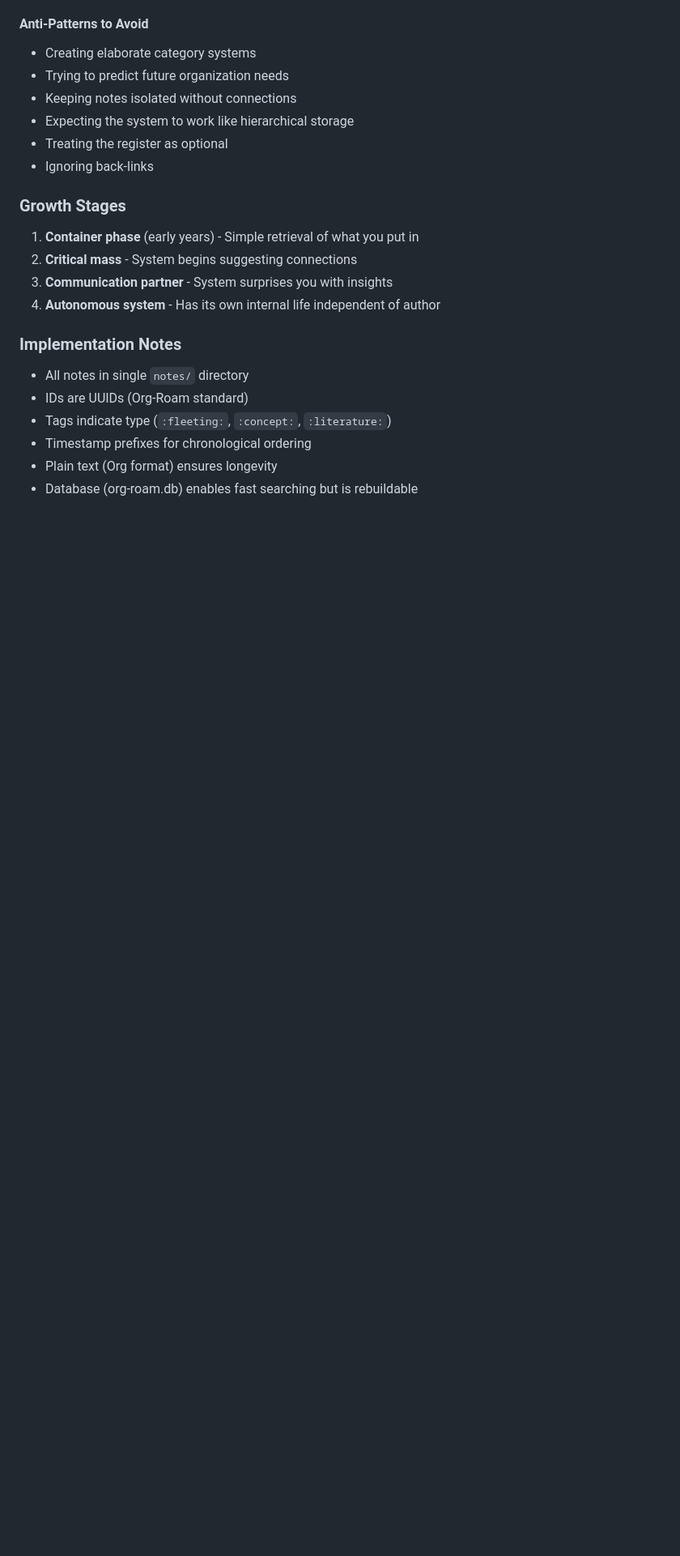
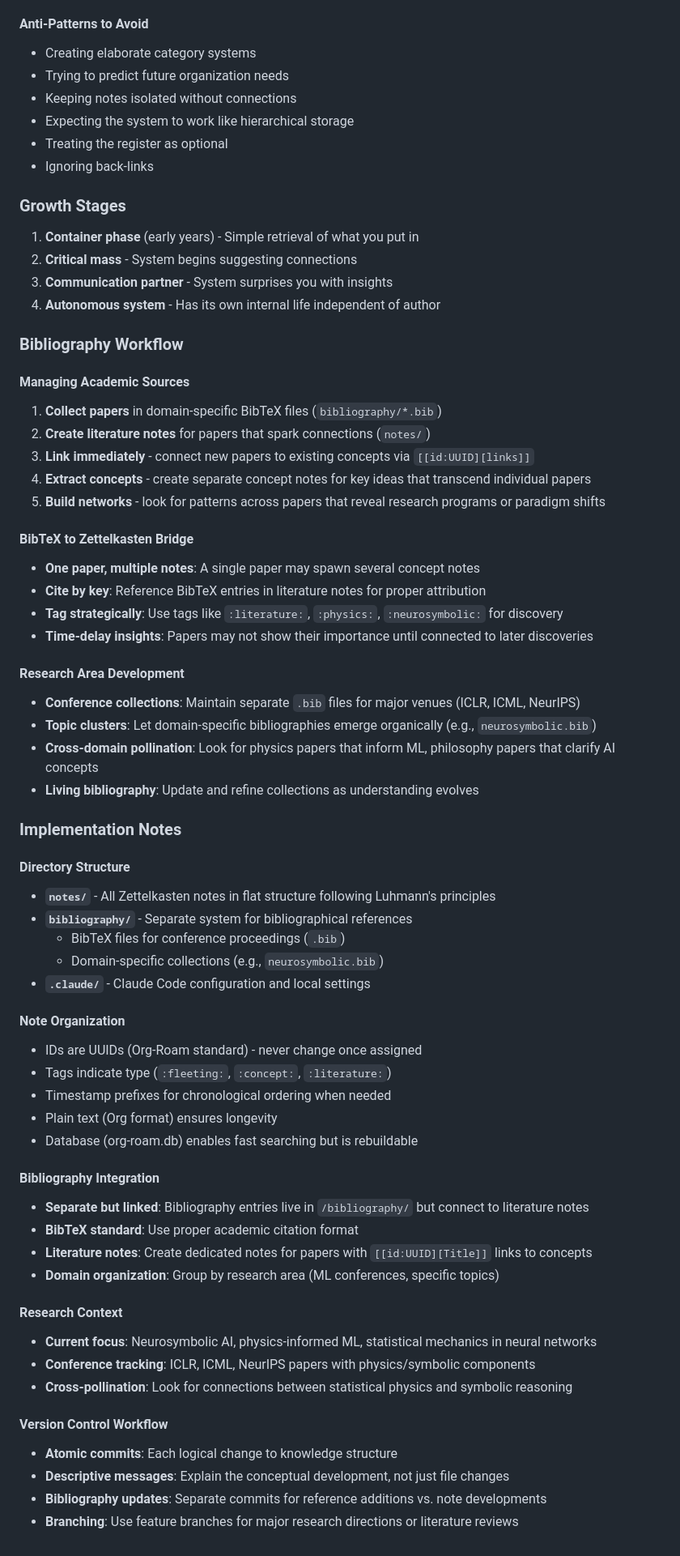
Before and after one commit to b-vitamins/slipbox, a Markdown page: CLAUDE.md, the part around one of its changes. Shown at 81% size. Rendered like a GitHub page; blank space fills up the shorter version.

Commit message:
docs: update CLAUDE.md with current repository structure and workflows
Add comprehensive bibliography workflow, directory structure documentation, and research context for neurosymbolic AI focus

🤖 Generated with [Claude Code](https://claude.ai/code)

Co-Authored-By: Claude <noreply@anthropic.com>

```diff
--- a/CLAUDE.md
+++ b/CLAUDE.md
@@ -97,11 +97,56 @@ This is a digital implementation of Niklas Luhmann's Zettelkasten method. The sy
 3. **Communication partner** - System surprises you with insights
 4. **Autonomous system** - Has its own internal life independent of author
 
+### Bibliography Workflow
+
+#### Managing Academic Sources
+1. **Collect papers** in domain-specific BibTeX files (`bibliography/*.bib`)
+2. **Create literature notes** for papers that spark connections (`notes/`)
+3. **Link immediately** - connect new papers to existing concepts via `[[id:UUID][links]]`
+4. **Extract concepts** - create separate concept notes for key ideas that transcend individual papers
+5. **Build networks** - look for patterns across papers that reveal research programs or paradigm shifts
+
+#### BibTeX to Zettelkasten Bridge
+- **One paper, multiple notes**: A single paper may spawn several concept notes
+- **Cite by key**: Reference BibTeX entries in literature notes for proper attribution
+- **Tag strategically**: Use tags like `:literature:`, `:physics:`, `:neurosymbolic:` for discovery
+- **Time-delay insights**: Papers may not show their importance until connected to later discoveries
+
+#### Research Area Development
+- **Conference collections**: Maintain separate `.bib` files for major venues (ICLR, ICML, NeurIPS)
+- **Topic clusters**: Let domain-specific bibliographies emerge organically (e.g., `neurosymbolic.bib`)
+- **Cross-domain pollination**: Look for physics papers that inform ML, philosophy papers that clarify AI concepts
+- **Living bibliography**: Update and refine collections as understanding evolves
+
 ### Implementation Notes
 
-- All notes in single `notes/` directory
-- IDs are UUIDs (Org-Roam standard)
+#### Directory Structure
+- **`notes/`** - All Zettelkasten notes in flat structure following Luhmann's principles
+- **`bibliography/`** - Separate system for bibliographical references
+  - BibTeX files for conference proceedings (`.bib`)
+  - Domain-specific collections (e.g., `neurosymbolic.bib`)
+- **`.claude/`** - Claude Code configuration and local settings
+
+#### Note Organization
+- IDs are UUIDs (Org-Roam standard) - never change once assigned
 - Tags indicate type (`:fleeting:`, `:concept:`, `:literature:`)
-- Timestamp prefixes for chronological ordering
+- Timestamp prefixes for chronological ordering when needed
 - Plain text (Org format) ensures longevity
 - Database (org-roam.db) enables fast searching but is rebuildable
+
+#### Bibliography Integration
+- **Separate but linked**: Bibliography entries live in `/bibliography/` but connect to literature notes
+- **BibTeX standard**: Use proper academic citation format
+- **Literature notes**: Create dedicated notes for papers with `[[id:UUID][Title]]` links to concepts
+- **Domain organization**: Group by research area (ML conferences, specific topics)
+
+#### Research Context
+- **Current focus**: Neurosymbolic AI, physics-informed ML, statistical mechanics in neural networks
+- **Conference tracking**: ICLR, ICML, NeurIPS papers with physics/symbolic components
+- **Cross-pollination**: Look for connections between statistical physics and symbolic reasoning
+
+#### Version Control Workflow
+- **Atomic commits**: Each logical change to knowledge structure
+- **Descriptive messages**: Explain the conceptual development, not just file changes
+- **Bibliography updates**: Separate commits for reference additions vs. note developments
+- **Branching**: Use feature branches for major research directions or literature reviews
```
Also changed, not shown: other parts of CLAUDE.md (+1 -1 lines).
